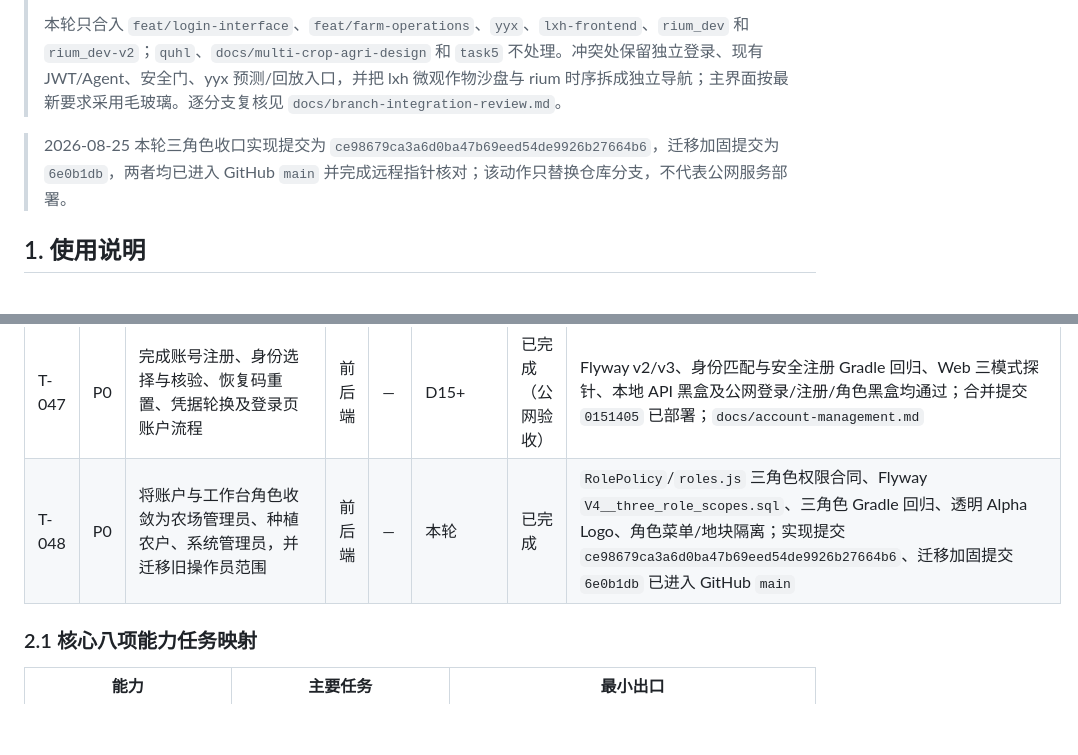
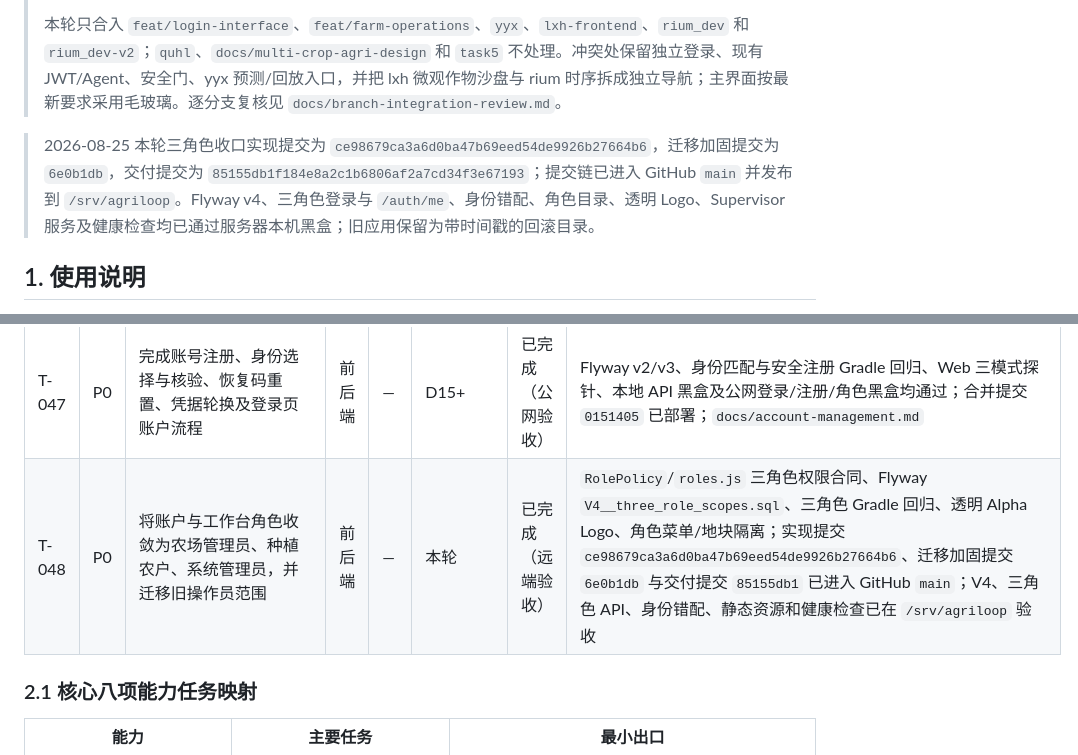
Before and after one commit to FlowerNeverFade/smart-agriculture, a Markdown page: TASKS.md, 2 parts joined by grey strips. GitHub-like rendering; blank space fills up the shorter version.

```diff
--- a/TASKS.md
+++ b/TASKS.md
@@ -8,7 +8,7 @@
 >
 > 本轮只合入 `feat/login-interface`、`feat/farm-operations`、`yyx`、`lxh-frontend`、`rium_dev` 和 `rium_dev-v2`；`quhl`、`docs/multi-crop-agri-design` 和 `task5` 不处理。冲突处保留独立登录、现有 JWT/Agent、安全门、yyx 预测/回放入口，并把 lxh 微观作物沙盘与 rium 时序拆成独立导航；主界面按最新要求采用毛玻璃。逐分支复核见 `docs/branch-integration-review.md`。
 
-> 2026-08-25 本轮三角色收口实现提交为 `ce98679ca3a6d0ba47b69eed54de9926b27664b6`，迁移加固提交为 `6e0b1db`，两者均已进入 GitHub `main` 并完成远程指针核对；该动作只替换仓库分支，不代表公网服务部署。
+> 2026-08-25 本轮三角色收口实现提交为 `ce98679ca3a6d0ba47b69eed54de9926b27664b6`，迁移加固提交为 `6e0b1db`，交付提交为 `85155db1f184e8a2c1b6806af2a7cd34f3e67193`；提交链已进入 GitHub `main` 并发布到 `/srv/agriloop`。Flyway v4、三角色登录与 `/auth/me`、身份错配、角色目录、透明 Logo、Supervisor 服务及健康检查均已通过服务器本机黑盒；旧应用保留为带时间戳的回滚目录。
 
 ## 1. 使用说明
 
@@ -69,7 +69,7 @@
 | T-045 | P1 | Web 等画质首屏与运行时性能优化 | 项目组 | — | D15+ | 已完成（公网验收） | `e9dc042`、`b08c664`、`docs/acceptance/WEB_PERFORMANCE_ACCEPTANCE.md`；按需 JS/CSS、数据并行、18,816 株植被实例空间剔除、隐藏停帧、分级缓存及首页水资源卡片尺寸反馈修复；Web real 81/81、stub/svg 80/80，真实 Chromium 18/18；公网真实 JWT 登录/3D/按需模块/水卡稳定性/健康检查通过 |
 | T-046 | P0 | `rium_dev-v2` 增量能力与毛玻璃视觉收口 | 项目组 | — | D15+ | 已完成（公网验收） | 合并提交 `9066edb`，最终收口 `7d33092`；六指标时序、右栏真实折叠、卡片按内容展开不互相覆盖、中心内嵌模块、背景天体动画兼容、无三角尺；`verify-webui real` 82/82、真实 Chromium 27/27（本地与公网 JWT）；液态 sheen/反光伪元素已移除 |
 | T-047 | P0 | 完成账号注册、身份选择与核验、恢复码重置、凭据轮换及登录页账户流程 | 前后端 | — | D15+ | 已完成（公网验收） | Flyway v2/v3、身份匹配与安全注册 Gradle 回归、Web 三模式探针、本地 API 黑盒及公网登录/注册/角色黑盒均通过；合并提交 `0151405` 已部署；`docs/account-management.md` |
-| T-048 | P0 | 将账户与工作台角色收敛为农场管理员、种植农户、系统管理员，并迁移旧操作员范围 | 前后端 | — | 本轮 | 已完成 | `RolePolicy`/`roles.js` 三角色权限合同、Flyway `V4__three_role_scopes.sql`、三角色 Gradle 回归、透明 Alpha Logo、角色菜单/地块隔离；实现提交 `ce98679ca3a6d0ba47b69eed54de9926b27664b6`、迁移加固提交 `6e0b1db` 已进入 GitHub `main` |
+| T-048 | P0 | 将账户与工作台角色收敛为农场管理员、种植农户、系统管理员，并迁移旧操作员范围 | 前后端 | — | 本轮 | 已完成（远端验收） | `RolePolicy`/`roles.js` 三角色权限合同、Flyway `V4__three_role_scopes.sql`、三角色 Gradle 回归、透明 Alpha Logo、角色菜单/地块隔离；实现提交 `ce98679ca3a6d0ba47b69eed54de9926b27664b6`、迁移加固提交 `6e0b1db` 与交付提交 `85155db1` 已进入 GitHub `main`；V4、三角色 API、身份错配、静态资源和健康检查已在 `/srv/agriloop` 验收 |
 
 ### 2.1 核心八项能力任务映射
 
```
Also changed, not shown: PROJECT_STATUS.md (+4 -4 lines), docs/account-management.md (+6 -3 lines).
